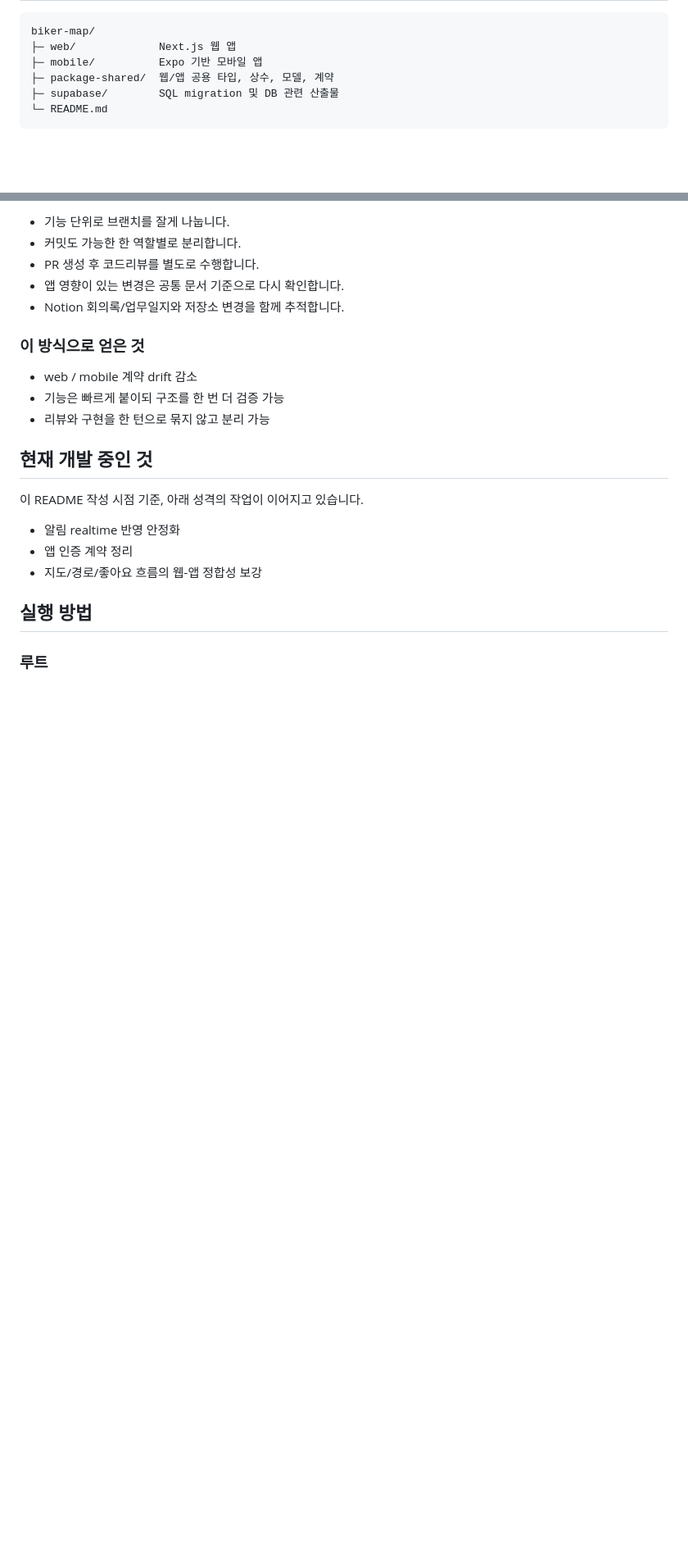
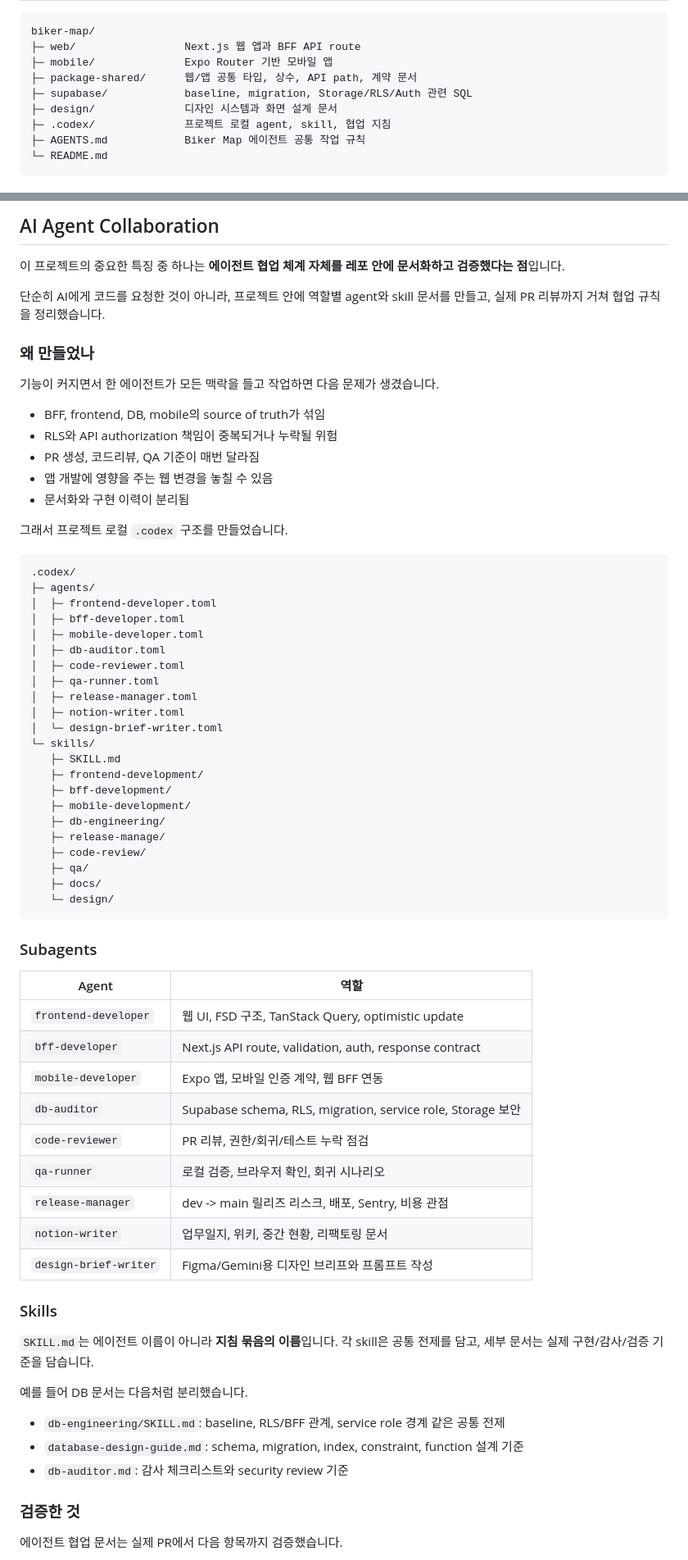
Before and after one commit to grimza99/biker-map, a Markdown page: README.md, 2 parts joined by grey strips. Shown at 82% size. GitHub-like rendering; blank space fills up the shorter version.

````diff
--- a/README.md
+++ b/README.md
@@ -15,10 +65,13 @@
 
 ```text
 biker-map/
-├─ web/             Next.js 웹 앱
-├─ mobile/          Expo 기반 모바일 앱
-├─ package-shared/  웹/앱 공용 타입, 상수, 모델, 계약
-├─ supabase/        SQL migration 및 DB 관련 산출물
+├─ web/                 Next.js 웹 앱과 BFF API route
+├─ mobile/              Expo Router 기반 모바일 앱
+├─ package-shared/      웹/앱 공통 타입, 상수, API path, 계약 문서
+├─ supabase/            baseline, migration, Storage/RLS/Auth 관련 SQL
+├─ design/              디자인 시스템과 화면 설계 문서
+├─ .codex/              프로젝트 로컬 agent, skill, 협업 지침
+├─ AGENTS.md            Biker Map 에이전트 공통 작업 규칙
 └─ README.md
 ```
 
@@ -242,24 +219,73 @@ source type은 `post`, `comment`, `system`으로 분리해 앱에서도 동일
 
-- 기능 단위로 브랜치를 잘게 나눕니다.
-- 커밋도 가능한 한 역할별로 분리합니다.
-- PR 생성 후 코드리뷰를 별도로 수행합니다.
-- 앱 영향이 있는 변경은 공통 문서 기준으로 다시 확인합니다.
-- Notion 회의록/업무일지와 저장소 변경을 함께 추적합니다.
+## AI Agent Collaboration
 
-### 이 방식으로 얻은 것
+이 프로젝트의 중요한 특징 중 하나는 **에이전트 협업 체계 자체를 레포 안에 문서화하고 검증했다는 점**입니다.
 
-- web / mobile 계약 drift 감소
-- 기능은 빠르게 붙이되 구조를 한 번 더 검증 가능
-- 리뷰와 구현을 한 턴으로 묶지 않고 분리 가능
+단순히 AI에게 코드를 요청한 것이 아니라, 프로젝트 안에 역할별 agent와 skill 문서를 만들고, 실제 PR 리뷰까지 거쳐 협업 규칙을 정리했습니다.
 
-## 현재 개발 중인 것
+### 왜 만들었나
 
-이 README 작성 시점 기준, 아래 성격의 작업이 이어지고 있습니다.
+기능이 커지면서 한 에이전트가 모든 맥락을 들고 작업하면 다음 문제가 생겼습니다.
 
-- 알림 realtime 반영 안정화
-- 앱 인증 계약 정리
-- 지도/경로/좋아요 흐름의 웹-앱 정합성 보강
+- BFF, frontend, DB, mobile의 source of truth가 섞임
+- RLS와 API authorization 책임이 중복되거나 누락될 위험
+- PR 생성, 코드리뷰, QA 기준이 매번 달라짐
+- 앱 개발에 영향을 주는 웹 변경을 놓칠 수 있음
+- 문서화와 구현 이력이 분리됨
 
-## 실행 방법
+그래서 프로젝트 로컬 `.codex` 구조를 만들었습니다.
 
-### 루트
+```text
+.codex/
+├─ agents/
+│  ├─ frontend-developer.toml
+│  ├─ bff-developer.toml
+│  ├─ mobile-developer.toml
+│  ├─ db-auditor.toml
+│  ├─ code-reviewer.toml
+│  ├─ qa-runner.toml
+│  ├─ release-manager.toml
+│  ├─ notion-writer.toml
+│  └─ design-brief-writer.toml
+└─ skills/
+   ├─ SKILL.md
+   ├─ frontend-development/
+   ├─ bff-development/
+   ├─ mobile-development/
+   ├─ db-engineering/
+   ├─ release-manage/
+   ├─ code-review/
+   ├─ qa/
+   ├─ docs/
+   └─ design/
+```
+
+### Subagents
+
+| Agent | 역할 |
+| --- | --- |
+| `frontend-developer` | 웹 UI, FSD 구조, TanStack Query, optimistic update |
+| `bff-developer` | Next.js API route, validation, auth, response contract |
+| `mobile-developer` | Expo 앱, 모바일 인증 계약, 웹 BFF 연동 |
+| `db-auditor` | Supabase schema, RLS, migration, service role, Storage 보안 |
+| `code-reviewer` | PR 리뷰, 권한/회귀/테스트 누락 점검 |
+| `qa-runner` | 로컬 검증, 브라우저 확인, 회귀 시나리오 |
+| `release-manager` | dev -> main 릴리즈 리스크, 배포, Sentry, 비용 관점 |
+| `notion-writer` | 업무일지, 위키, 중간 현황, 리팩토링 문서 |
+| `design-brief-writer` | Figma/Gemini용 디자인 브리프와 프롬프트 작성 |
+
+### Skills
+
+`SKILL.md`는 에이전트 이름이 아니라 **지침 묶음의 이름**입니다.
+각 skill은 공통 전제를 담고, 세부 문서는 실제 구현/감사/검증 기준을 담습니다.
+
+예를 들어 DB 문서는 다음처럼 분리했습니다.
+
+- `db-engineering/SKILL.md`: baseline, RLS/BFF 관계, service role 경계 같은 공통 전제
+- `database-design-guide.md`: schema, migration, index, constraint, function 설계 기준
+- `db-auditor.md`: 감사 체크리스트와 security review 기준
+
+### 검증한 것
+
+에이전트 협업 문서는 실제 PR에서 다음 항목까지 검증했습니다.
+
````
Also changed, not shown: other parts of README.md (+257 -194 lines).
